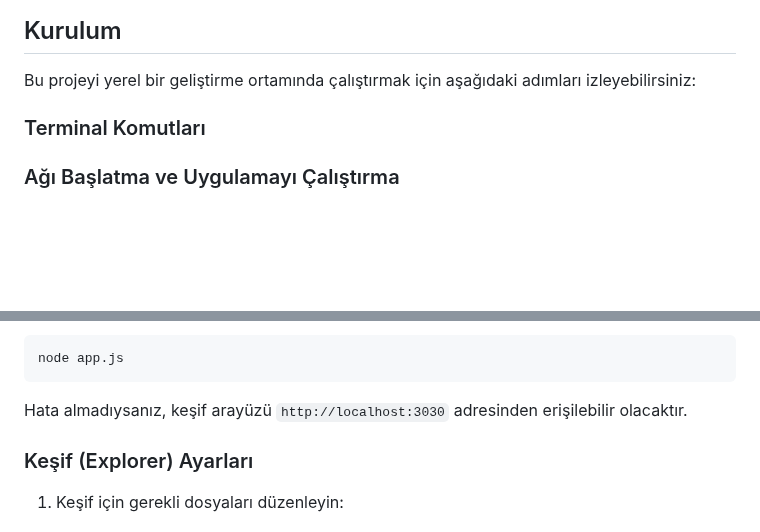
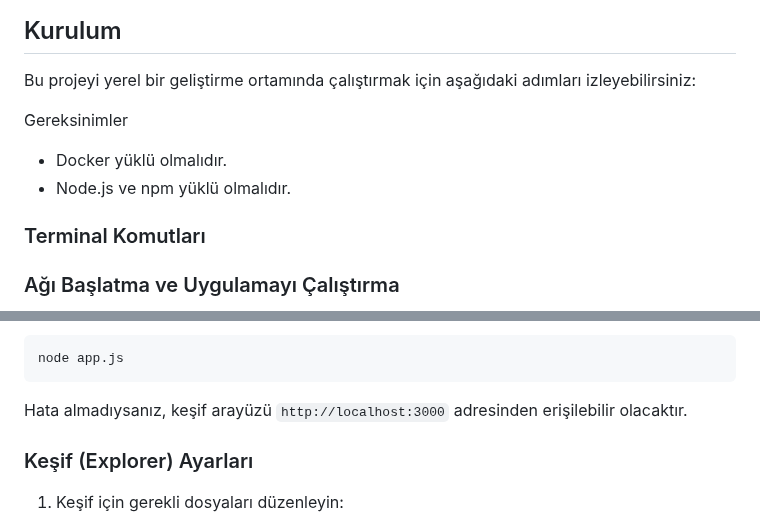
Before and after one commit to Mervespm/CrossBorderPaymentSystem, a Markdown page: README.md, 2 parts joined by grey strips. Rendered like a GitHub page; blank space fills up the shorter version.

````diff
--- a/README.md
+++ b/README.md
@@ -12,6 +12,9 @@ Projede, farklı bankalar arasında yapılan işlemler için bir ağ oluşturulm
 
 Bu projeyi yerel bir geliştirme ortamında çalıştırmak için aşağıdaki adımları izleyebilirsiniz:
 
+Gereksinimler
+   - Docker yüklü olmalıdır.
+   - Node.js ve npm yüklü olmalıdır.
 
 ### Terminal Komutları
 
@@ -59,7 +62,7 @@ node enrollAdmin.js org2
 ```bash
 node app.js
 ```
-Hata almadıysanız, keşif arayüzü `http://localhost:3030` adresinden erişilebilir olacaktır.
+Hata almadıysanız, keşif arayüzü `http://localhost:3000` adresinden erişilebilir olacaktır.
 
 ### Keşif (Explorer) Ayarları
 
````
